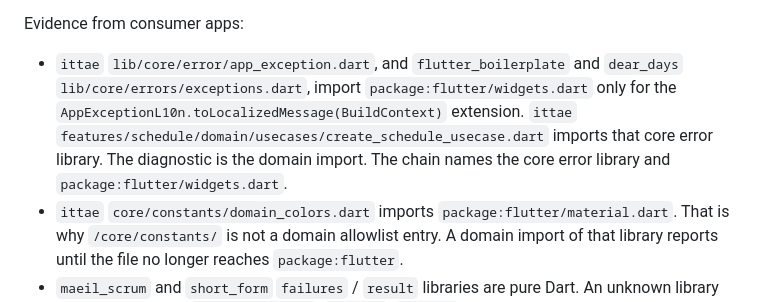
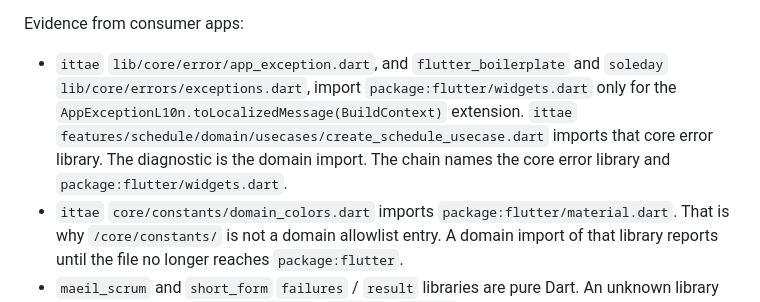
Before and after one commit to ittae/clean_architecture_linter, a Markdown page: docs/design/resolved-layer-detection.md, the part around the change. Drawn GitHub-style.

Commit message:
chore: ITT-3070 leftover dear_days 참조를 soleday로 바꾼다

```diff
--- a/docs/design/resolved-layer-detection.md
+++ b/docs/design/resolved-layer-detection.md
@@ -229,7 +229,7 @@ The walk does not add `package:ffi/`, `dart:html`, `dart:js`, or the state-manag
 
 Evidence from consumer apps:
 
-- `ittae` `lib/core/error/app_exception.dart`, and `flutter_boilerplate` and `dear_days` `lib/core/errors/exceptions.dart`, import `package:flutter/widgets.dart` only for the `AppExceptionL10n.toLocalizedMessage(BuildContext)` extension. `ittae` `features/schedule/domain/usecases/create_schedule_usecase.dart` imports that core error library. The diagnostic is the domain import. The chain names the core error library and `package:flutter/widgets.dart`.
+- `ittae` `lib/core/error/app_exception.dart`, and `flutter_boilerplate` and `soleday` `lib/core/errors/exceptions.dart`, import `package:flutter/widgets.dart` only for the `AppExceptionL10n.toLocalizedMessage(BuildContext)` extension. `ittae` `features/schedule/domain/usecases/create_schedule_usecase.dart` imports that core error library. The diagnostic is the domain import. The chain names the core error library and `package:flutter/widgets.dart`.
 - `ittae` `core/constants/domain_colors.dart` imports `package:flutter/material.dart`. That is why `/core/constants/` is not a domain allowlist entry. A domain import of that library reports until the file no longer reaches `package:flutter`.
 - `maeil_scrum` and `short_form` `failures` / `result` libraries are pure Dart. An unknown library that never reaches `package:flutter`, `dart:ui`, `dart:io`, or an IO/infrastructure prefix stays silent.
 
```
